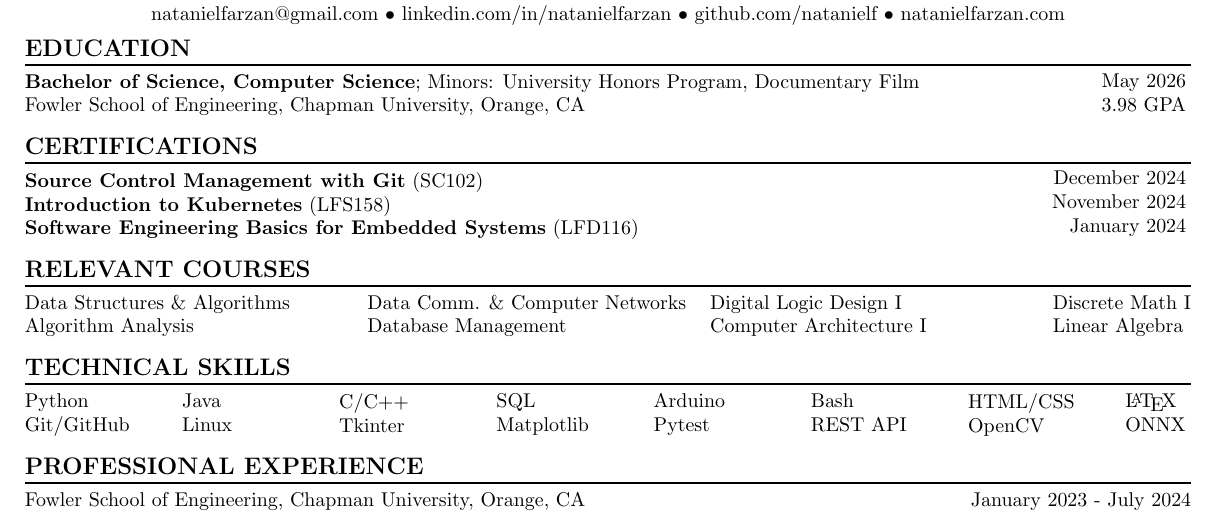
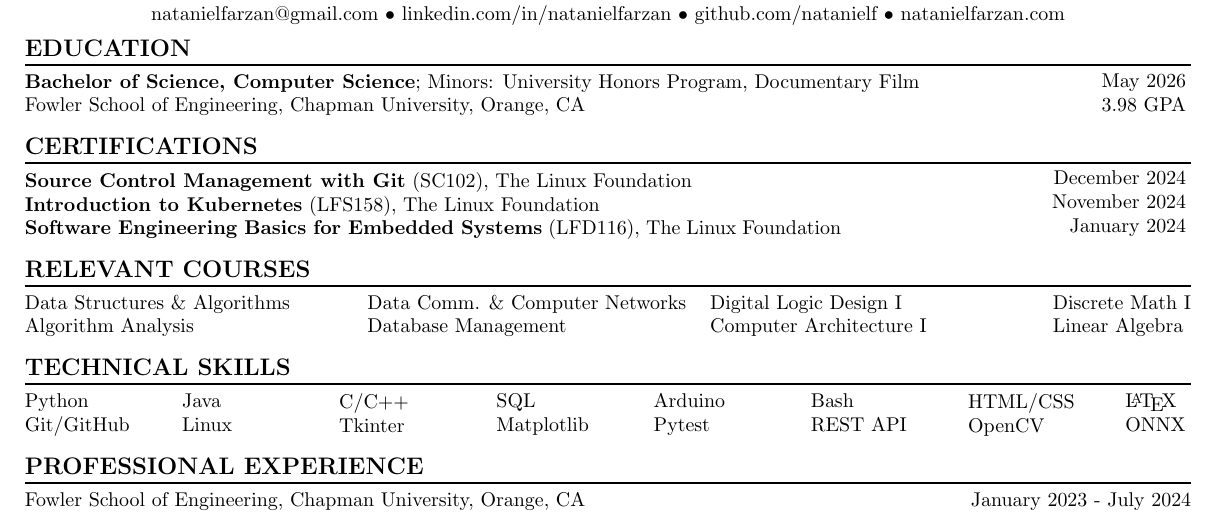
Before and after one commit to natanielf/resume, a LaTeX CV (resume.tex): part of the page, cut so that both start at the same text. Compiled offline with pdfLaTeX.

Commit message:
Add issuing organization for all certificatations

```diff
--- a/resume.tex
+++ b/resume.tex
@@ -52,11 +52,11 @@
     \vspace{4pt}
     \noindent
     \begin{minipage}[c]{0.7\linewidth}
-        \noindent \textbf{Source Control Management with Git} (SC102) \\
-        \noindent \textbf{Introduction to Kubernetes} (LFS158) \\
-        % \noindent \textbf{PyTorch and Deep Learning for Decision Makers} (LFS116) \\
-        % \noindent \textbf{Introduction to RISC-V} (LFD110) \\
-        \noindent \textbf{Software Engineering Basics for Embedded Systems} (LFD116) \\
+        \noindent \textbf{Source Control Management with Git} (SC102), The Linux Foundation \\
+        \noindent \textbf{Introduction to Kubernetes} (LFS158), The Linux Foundation \\
+        % \noindent \textbf{PyTorch and Deep Learning for Decision Makers} (LFS116), The Linux Foundation \\
+        % \noindent \textbf{Introduction to RISC-V} (LFD110), The Linux Foundation \\
+        \noindent \textbf{Software Engineering Basics for Embedded Systems} (LFD116), The Linux Foundation \\
     \end{minipage}
     \begin{minipage}[c]{0.29\linewidth}
         \vspace*{-\baselineskip}
```
